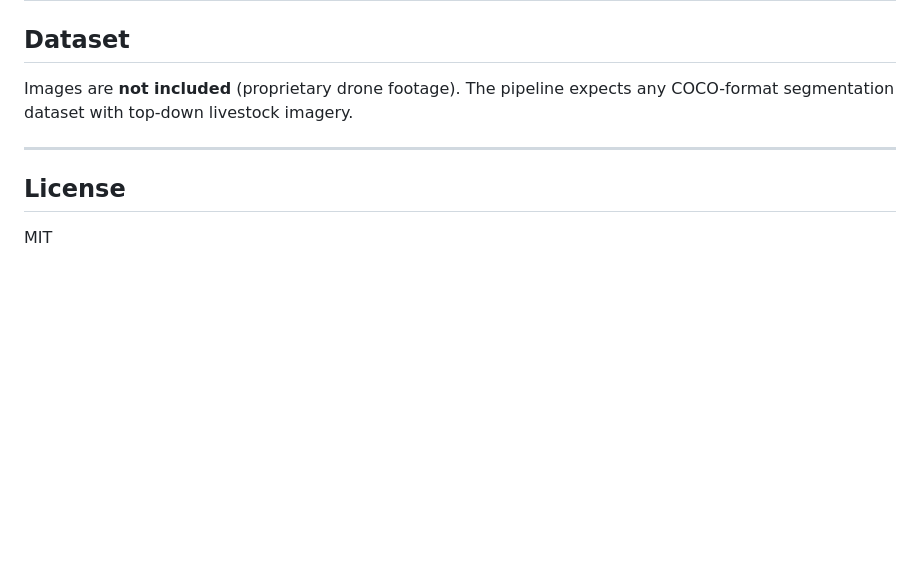
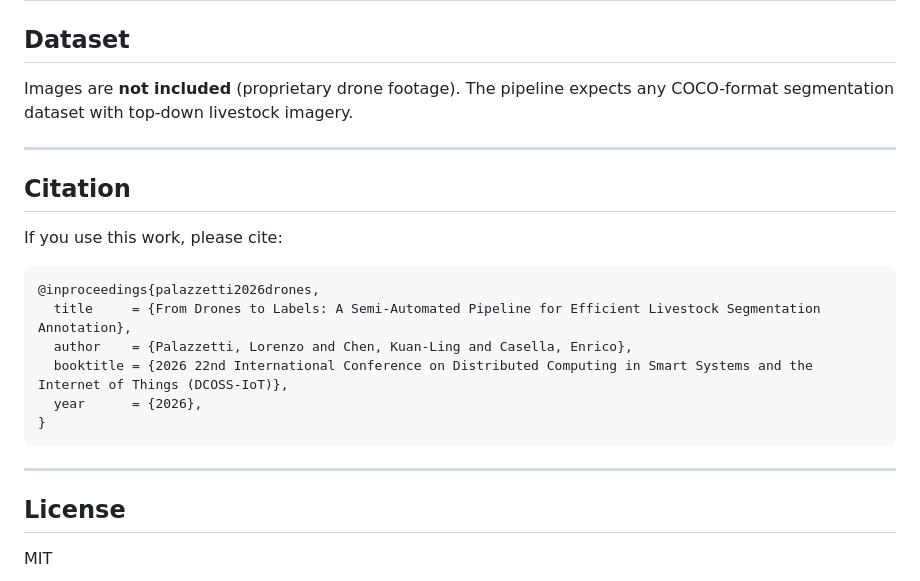
Before and after one commit to TheAnswer96/aerial-cow-annotation-widroit, a Markdown page: README.md, the part around the change. Drawn GitHub-style; blank space fills up the shorter version.

Commit message:
v1.0.1
update of readme with citation

````diff
--- a/README.md
+++ b/README.md
@@ -139,6 +139,21 @@ Images are **not included** (proprietary drone footage). The pipeline expects an
 
 ---
 
+## Citation
+
+If you use this work, please cite:
+
+```bibtex
+@inproceedings{palazzetti2026drones,
+  title     = {From Drones to Labels: A Semi-Automated Pipeline for Efficient Livestock Segmentation Annotation},
+  author    = {Palazzetti, Lorenzo and Chen, Kuan-Ling and Casella, Enrico},
+  booktitle = {2026 22nd International Conference on Distributed Computing in Smart Systems and the Internet of Things (DCOSS-IoT)},
+  year      = {2026},
+}
+```
+
+---
+
 ## License
 
 MIT
````
